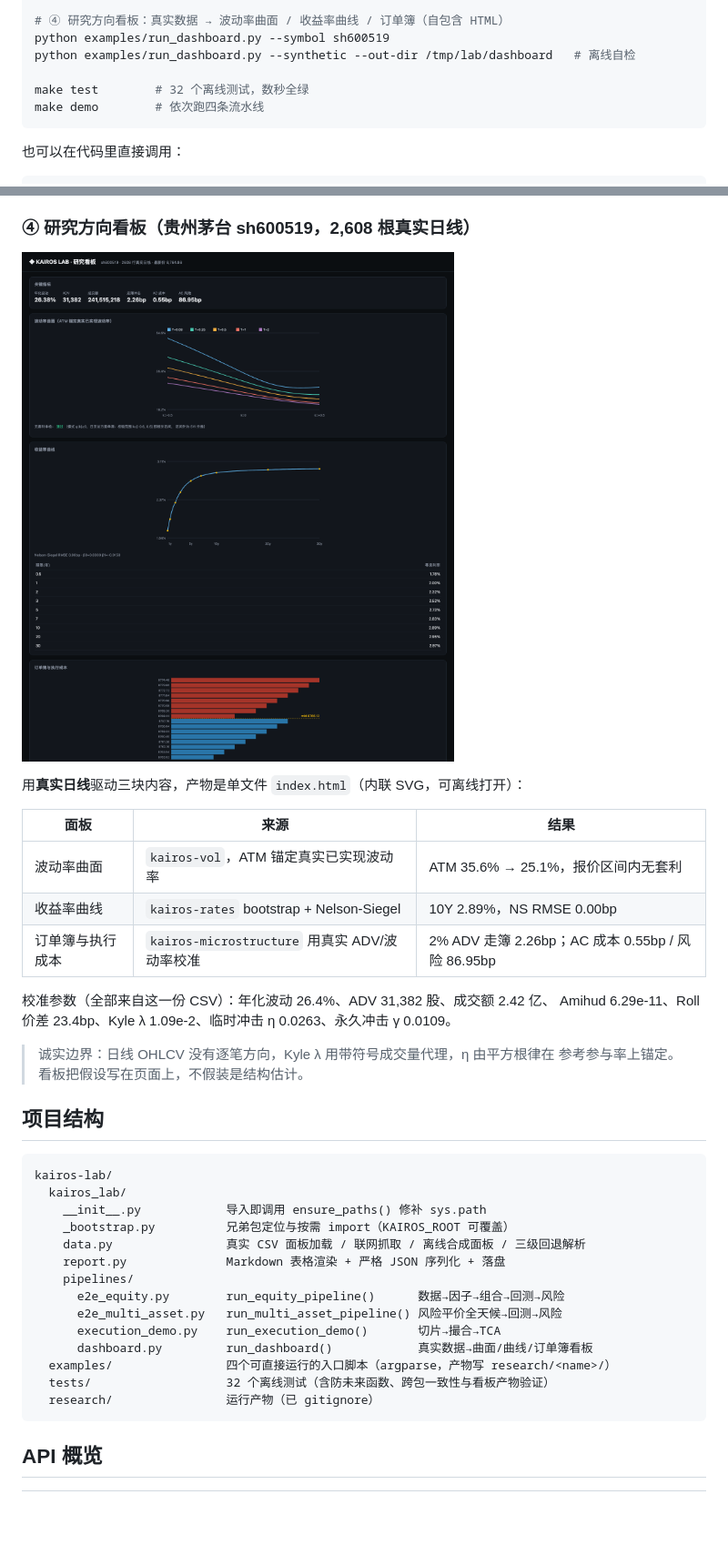
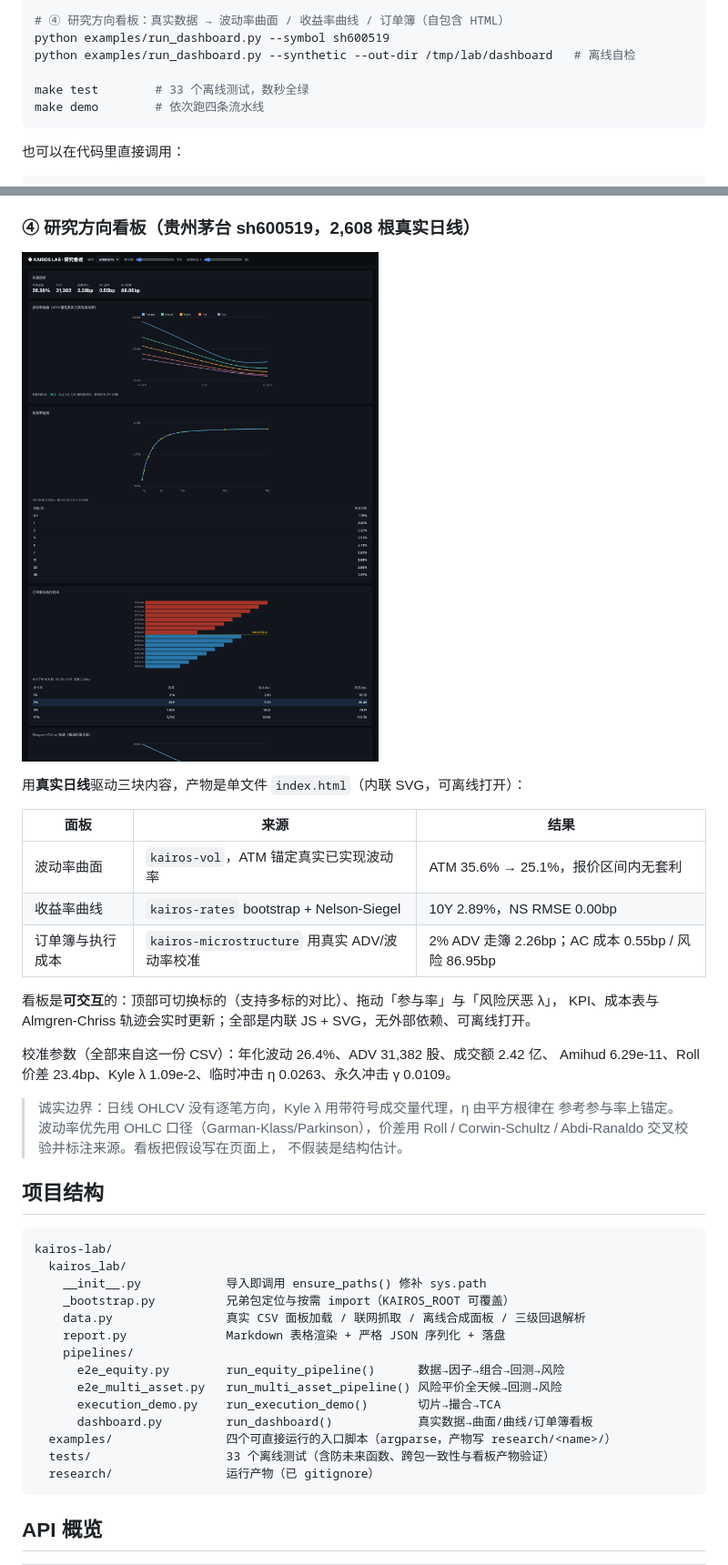
Before and after one commit to Bruce848647703/kairos-lab, a Markdown page: README.md, 2 parts joined by grey strips. Shown at 91% size. Rendered like a GitHub page; pictures changed too: docs/dashboard.png; blank space fills up the shorter version.

````diff
--- a/README.md
+++ b/README.md
@@ -121,7 +121,7 @@ python examples/run_execution_demo.py --symbol sz000858 --side sell --algos twap
 python examples/run_dashboard.py --symbol sh600519
 python examples/run_dashboard.py --synthetic --out-dir /tmp/lab/dashboard   # 离线自检
 
-make test        # 32 个离线测试，数秒全绿
+make test        # 33 个离线测试，数秒全绿
 make demo        # 依次跑四条流水线
 ```
 
@@ -225,11 +225,16 @@ res["artifacts"]["report_md"]         # research/e2e_equity/REPORT.md
 | 收益率曲线 | `kairos-rates` bootstrap + Nelson-Siegel | 10Y 2.89%，NS RMSE 0.00bp |
 | 订单簿与执行成本 | `kairos-microstructure` 用真实 ADV/波动率校准 | 2% ADV 走簿 2.26bp；AC 成本 0.55bp / 风险 86.95bp |
 
+看板是**可交互**的：顶部可切换标的（支持多标的对比）、拖动「参与率」与「风险厌恶 λ」，
+KPI、成本表与 Almgren-Chriss 轨迹会实时更新；全部是内联 JS + SVG，无外部依赖、可离线打开。
+
 校准参数（全部来自这一份 CSV）：年化波动 26.4%、ADV 31,382 股、成交额 2.42 亿、
 Amihud 6.29e-11、Roll 价差 23.4bp、Kyle λ 1.09e-2、临时冲击 η 0.0263、永久冲击 γ 0.0109。
 
 > 诚实边界：日线 OHLCV 没有逐笔方向，Kyle λ 用带符号成交量代理，η 由平方根律在
-> 参考参与率上锚定。看板把假设写在页面上，不假装是结构估计。
+> 参考参与率上锚定。波动率优先用 OHLC 口径（Garman-Klass/Parkinson），价差用
+> Roll / Corwin-Schultz / Abdi-Ranaldo 交叉校验并标注来源。看板把假设写在页面上，
+> 不假装是结构估计。
 
 ## 项目结构
 
@@ -246,7 +251,7 @@ kairos-lab/
       execution_demo.py    run_execution_demo()       切片→撮合→TCA
       dashboard.py         run_dashboard()            真实数据→曲面/曲线/订单簿看板
   examples/                四个可直接运行的入口脚本（argparse，产物写 research/<name>/）
-  tests/                   32 个离线测试（含防未来函数、跨包一致性与看板产物验证）
+  tests/                   33 个离线测试（含防未来函数、跨包一致性与看板产物验证）
   research/                运行产物（已 gitignore）
 ```
 
````
Also changed, not shown: 3 other files.
